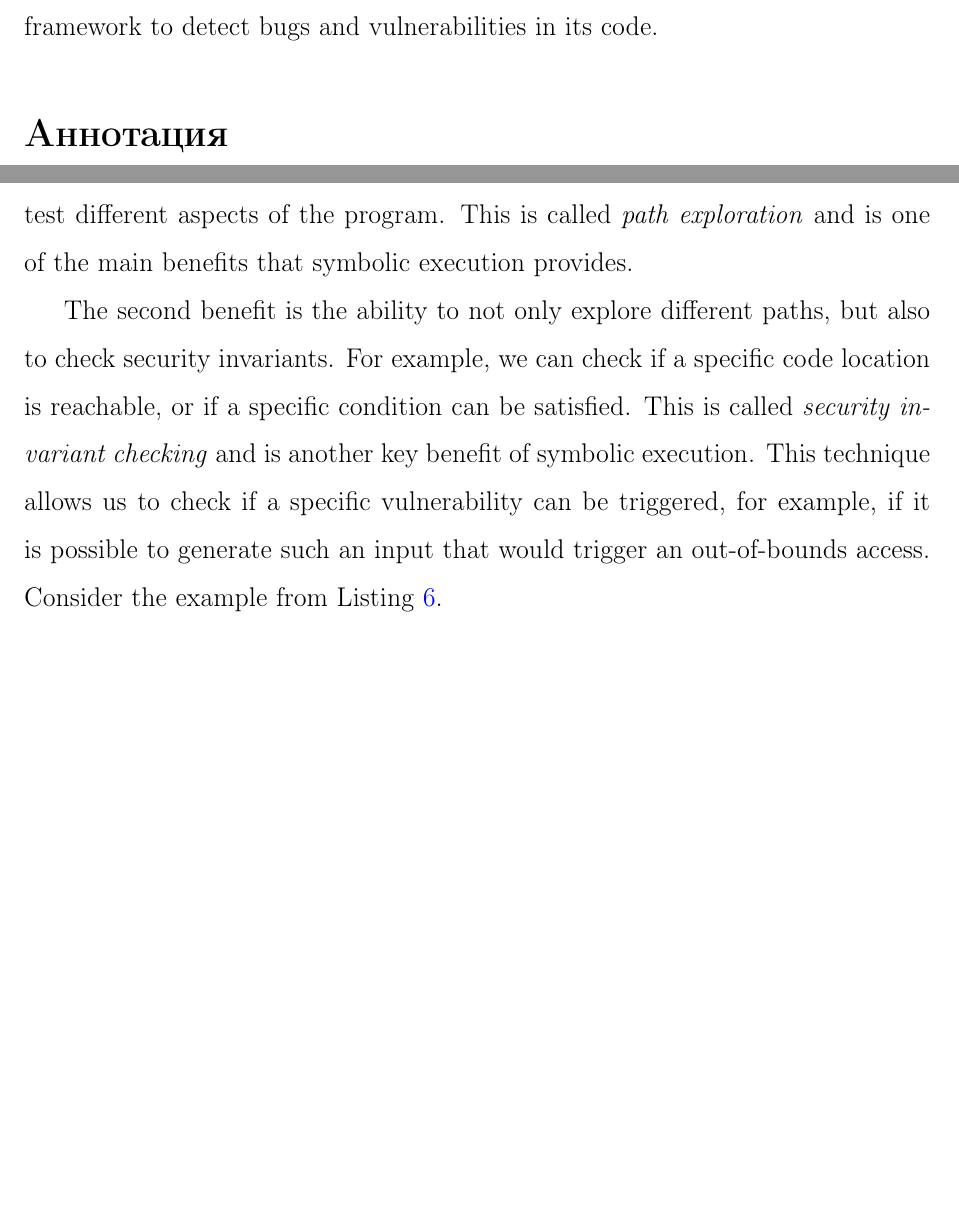
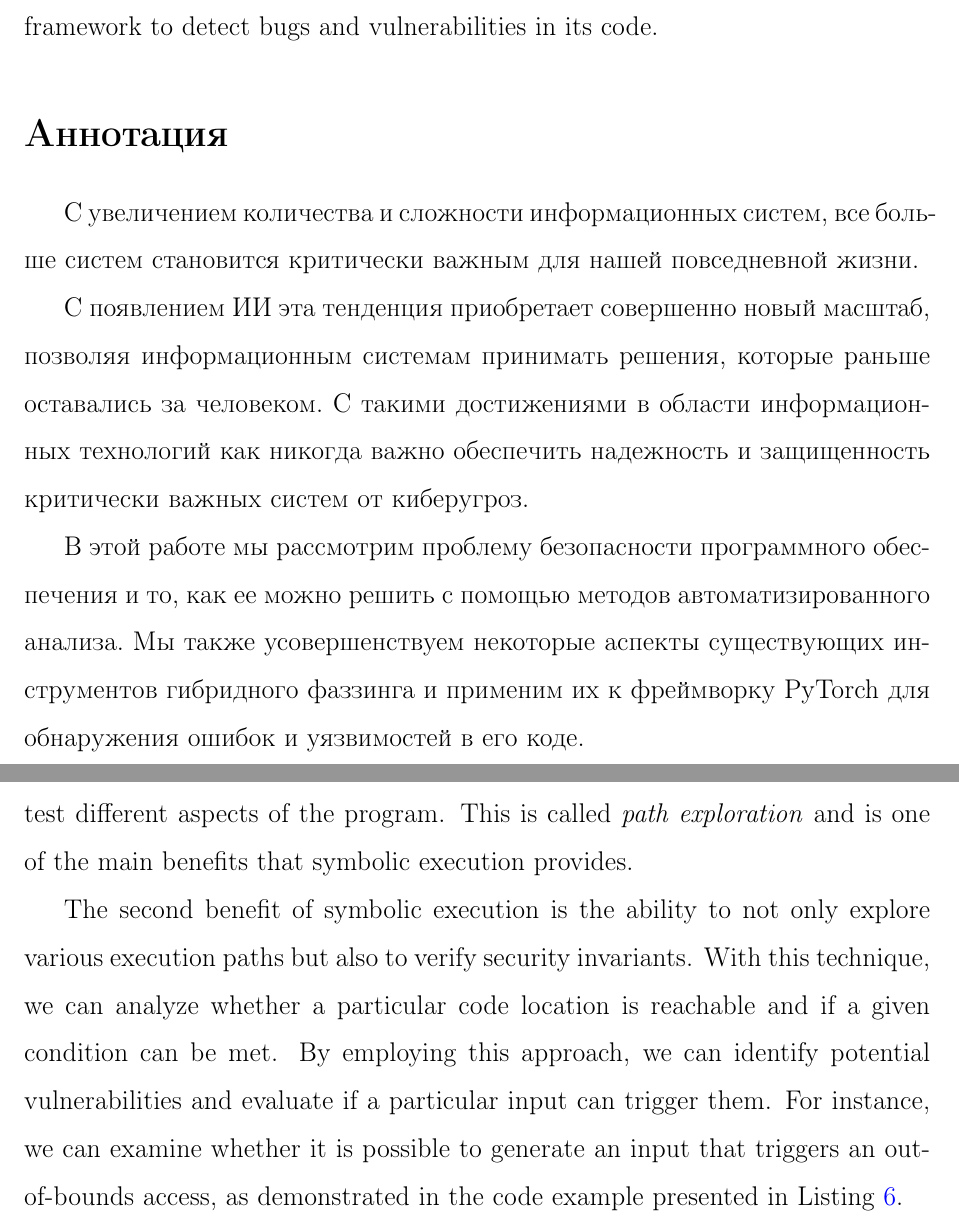
Before and after one commit to m4drat/bsc-thesis-pytorch-hybrid-fuzzing, a LaTeX thesis (thesis-src-pytorch-hybrid-fuzzing/thesis.tex, which reads thesis-src-pytorch-hybrid-fuzzing/software-security-analysis-techniques.tex): two parts of pages 4 and 15 of 26 before the commit and two parts of pages 4 and 16 of 27 after it, joined at a grey line, cut so that both start at the same text, the shorter picture padded with empty space. Compiled offline with pdfLaTeX.

Commit message:
Added russian version of the annotation

```diff
--- a/thesis-src-pytorch-hybrid-fuzzing/software-security-analysis-techniques.tex
+++ b/thesis-src-pytorch-hybrid-fuzzing/software-security-analysis-techniques.tex
@@ -241,7 +241,7 @@ With the ability to symbolically execute a program and generate new inputs that
 
 First, we can automatically generate inputs that would open up new paths in the program. This allows us to explore different program states and as a result, test different aspects of the program. This is called \textit{path exploration} and is one of the main benefits that symbolic execution provides.
 
-The second benefit is the ability to not only explore different paths, but also to check security invariants. For example, we can check if a specific code location is reachable, or if a specific condition can be satisfied. This is called \textit{security invariant checking} and is another key benefit of symbolic execution. This technique allows us to check if a specific vulnerability can be triggered, for example, if it is possible to generate such an input that would trigger an out-of-bounds access. Consider the example from Listing \ref{lst:example6}.
+The second benefit of symbolic execution is the ability to not only explore various execution paths but also to verify security invariants. With this technique, we can analyze whether a particular code location is reachable and if a given condition can be met. By employing this approach, we can identify potential vulnerabilities and evaluate if a particular input can trigger them. For instance, we can examine whether it is possible to generate an input that triggers an out-of-bounds access, as demonstrated in the code example presented in Listing \ref{lst:example6}.
 
 \begin{listing}[htp]
 	\centering
--- a/thesis-src-pytorch-hybrid-fuzzing/thesis.tex
+++ b/thesis-src-pytorch-hybrid-fuzzing/thesis.tex
@@ -92,6 +92,12 @@ In this thesis, we will take a look at the problem of software security and how
 
 \section*{\foreignlanguage{russian}{Аннотация}} % this is how to use russian
 \foreignlanguage{russian}{
+
+	С увеличением количества и сложности информационных систем, все больше систем становится критически важным для нашей повседневной жизни.
+
+	С появлением ИИ эта тенденция приобретает совершенно новый масштаб, позволяя информационным системам принимать решения, которые раньше оставались за человеком. С такими достижениями в области информационных технологий как никогда важно обеспечить надежность и защищенность критически важных систем от киберугроз.
+
+	В этой работе мы рассмотрим проблему безопасности программного обеспечения и то, как ее можно решить с помощью методов автоматизированного анализа. Мы также усовершенствуем некоторые аспекты существующих инструментов гибридного фаззинга и применим их к фреймворку PyTorch для обнаружения ошибок и уязвимостей в его коде.
 }
 
 \section*{Keywords}
```
Also changed, not shown: thesis-src-pytorch-hybrid-fuzzing/thesis.pdf.
